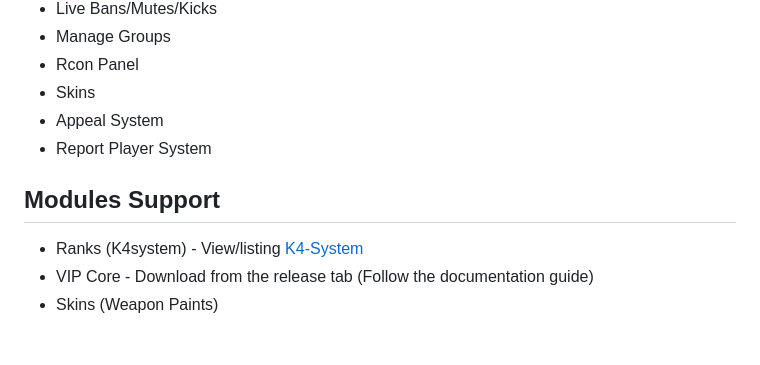
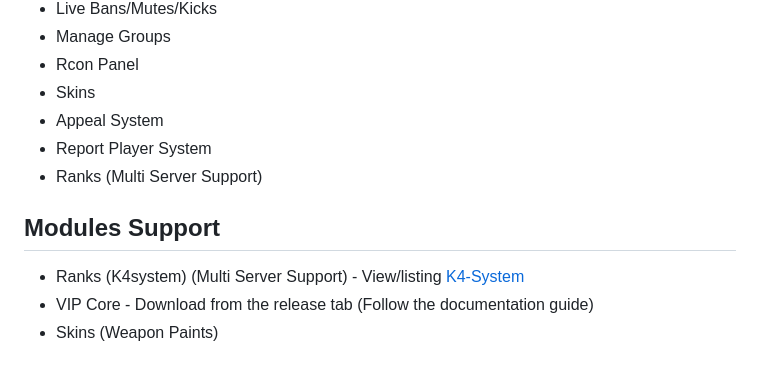
Before and after one commit to counterstrikesharp-panel/css-bans, a Markdown page: README.md, the part around the change. Rendered like a GitHub page.

```diff
--- a/README.md
+++ b/README.md
@@ -44,9 +44,10 @@ For detailed installation instructions, please visit our [Documentation](https:/
 - Skins
 - Appeal System
 - Report Player System
+- Ranks (Multi Server Support)
 
 ## Modules Support
-- Ranks (K4system) - View/listing [K4-System](https://github.com/K4ryuu/K4-System)
+- Ranks (K4system) (Multi Server Support) - View/listing [K4-System](https://github.com/K4ryuu/K4-System)
 - VIP Core - Download from the release tab (Follow the documentation guide)
 - Skins (Weapon Paints)
 
```
